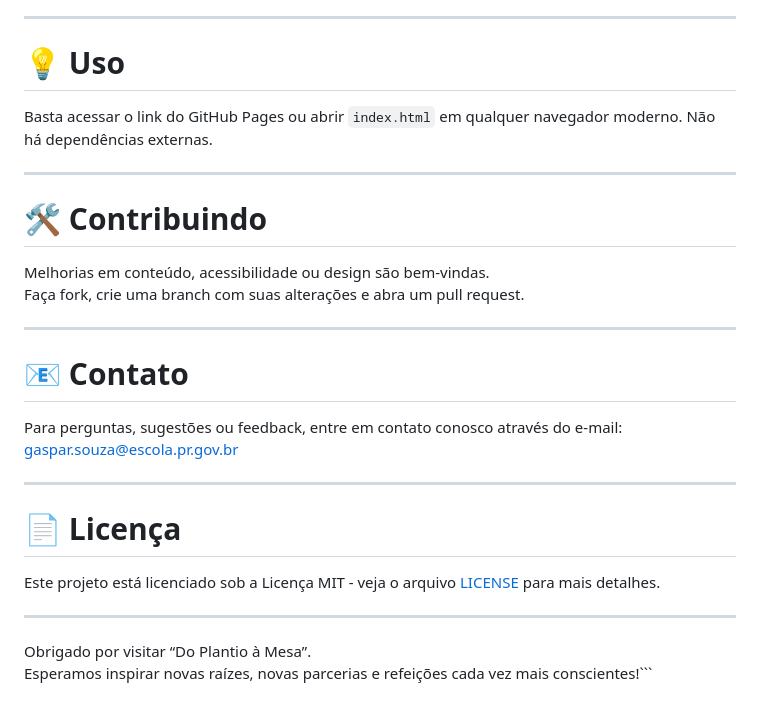
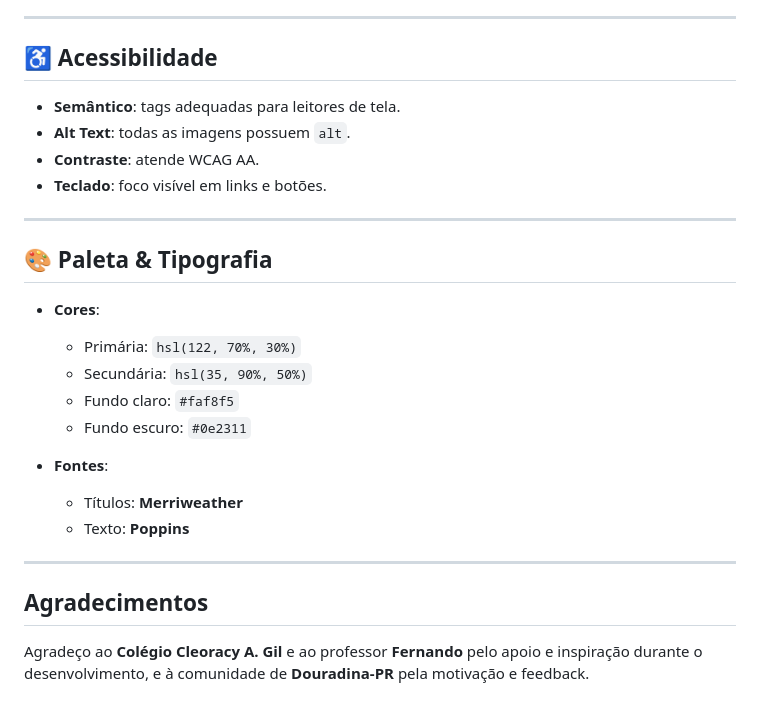
Before and after one commit to josevigaspar/plantio-a-mesa, a Markdown page: README.md, the part around the change printed below. GitHub-like rendering.

````diff
--- a/README.md
+++ b/README.md
@@ -59,26 +77,31 @@ Títulos em Merriweather, corpo em Poppins — reforçando a atmosfera de nature
 
 ---
 
-# 💡 Uso
-Basta acessar o link do GitHub Pages ou abrir `index.html` em qualquer navegador moderno. Não há dependências externas.
+## ♿ Acessibilidade
+
+* **Semântico**: tags adequadas para leitores de tela.
+* **Alt Text**: todas as imagens possuem `alt`.
+* **Contraste**: atende WCAG AA.
+* **Teclado**: foco visível em links e botões.
 
 ---
 
-# 🛠️ Contribuindo
-Melhorias em conteúdo, acessibilidade ou design são bem-vindas.
-Faça fork, crie uma branch com suas alterações e abra um pull request.
+## 🎨 Paleta & Tipografia
+
+* **Cores**:
+
+  * Primária: `hsl(122, 70%, 30%)`
+  * Secundária: `hsl(35, 90%, 50%)`
+  * Fundo claro: `#faf8f5`
+  * Fundo escuro: `#0e2311`
+
+* **Fontes**:
+
+  * Títulos: **Merriweather**
+  * Texto: **Poppins**
 
 ---
 
-# 📧 Contato
-Para perguntas, sugestões ou feedback, entre em contato conosco através do e-mail: gaspar.souza@escola.pr.gov.br
+## Agradecimentos
 
----
-
-# 📄 Licença
-Este projeto está licenciado sob a Licença MIT - veja o arquivo [LICENSE](LICENSE) para mais detalhes.
-
----
-
-Obrigado por visitar “Do Plantio à Mesa”.
-Esperamos inspirar novas raízes, novas parcerias e refeições cada vez mais conscientes!```
+Agradeço ao **Colégio Cleoracy A. Gil** e ao professor **Fernando** pelo apoio e inspiração durante o desenvolvimento, e à comunidade de **Douradina‑PR** pela motivação e feedback.
````
Also changed, not shown: other parts of README.md (+53 -35 lines).
